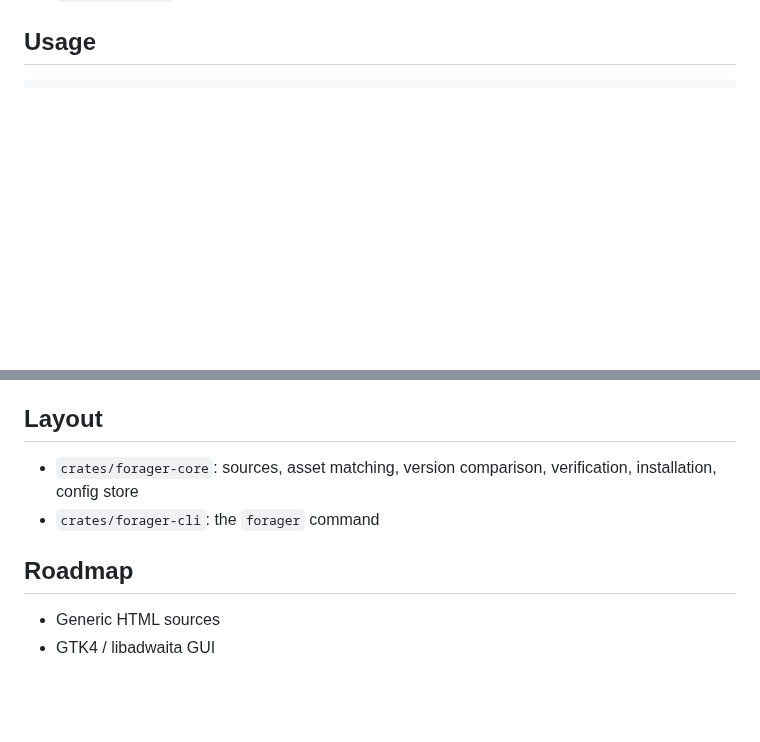
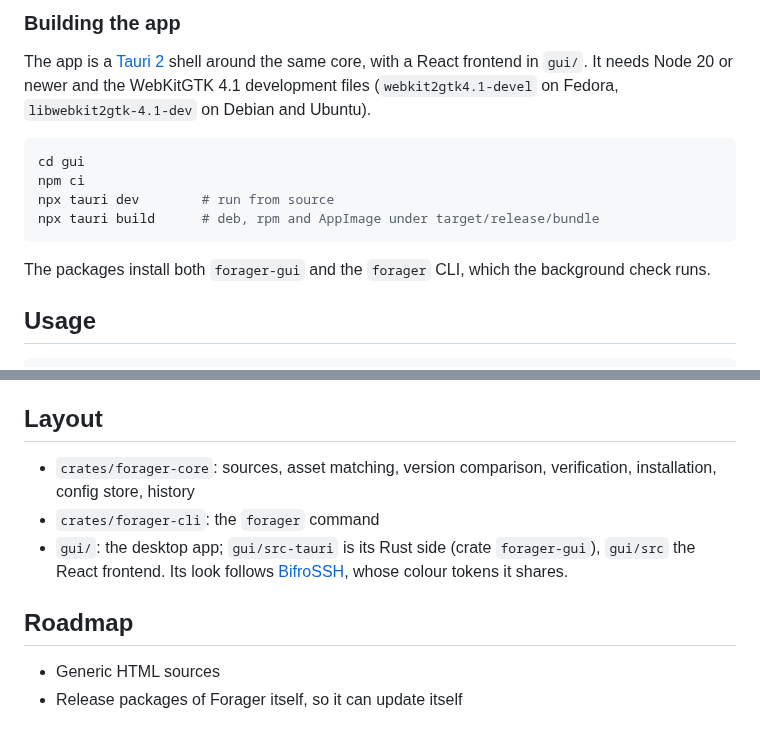
Before and after one commit to AalmanSadath/forager, a Markdown page: README.md, 2 parts joined by grey strips. GitHub-like rendering; blank space fills up the shorter version.

````diff
--- a/README.md
+++ b/README.md
@@ -19,3 +52,19 @@ Early prototype. CLI only.
+### Building the app
+
+The app is a [Tauri 2](https://tauri.app) shell around the same core,
+with a React frontend in `gui/`. It needs Node 20 or newer and the
+WebKitGTK 4.1 development files (`webkit2gtk4.1-devel` on Fedora,
+`libwebkit2gtk-4.1-dev` on Debian and Ubuntu).
+
+```sh
+cd gui
+npm ci
+npx tauri dev        # run from source
+npx tauri build      # deb, rpm and AppImage under target/release/bundle
+```
+
+The packages install both `forager-gui` and the `forager` CLI, which the
+background check runs.
 
 ## Usage
 
@@ -131,10 +180,14 @@ check its fingerprint there, not from the release being verified.
 ## Layout
 
 - `crates/forager-core`: sources, asset matching, version comparison,
-  verification, installation, config store
+  verification, installation, config store, history
 - `crates/forager-cli`: the `forager` command
+- `gui/`: the desktop app; `gui/src-tauri` is its Rust side (crate
+  `forager-gui`), `gui/src` the React frontend. Its look follows
+  [BifroSSH](https://github.com/AalmanSadath/BifroSSH), whose colour
+  tokens it shares.
 
 ## Roadmap
 
 - Generic HTML sources
-- GTK4 / libadwaita GUI
+- Release packages of Forager itself, so it can update itself
````
Also changed, not shown: other parts of README.md (+37 -4 lines), docs/screenshots/activity.png (added), docs/screenshots/add-app.png (added), docs/screenshots/app-page.png (added), docs/screenshots/apps.png (added), docs/screenshots/settings.png (added), docs/screenshots/update.png (added), 3 other files.
